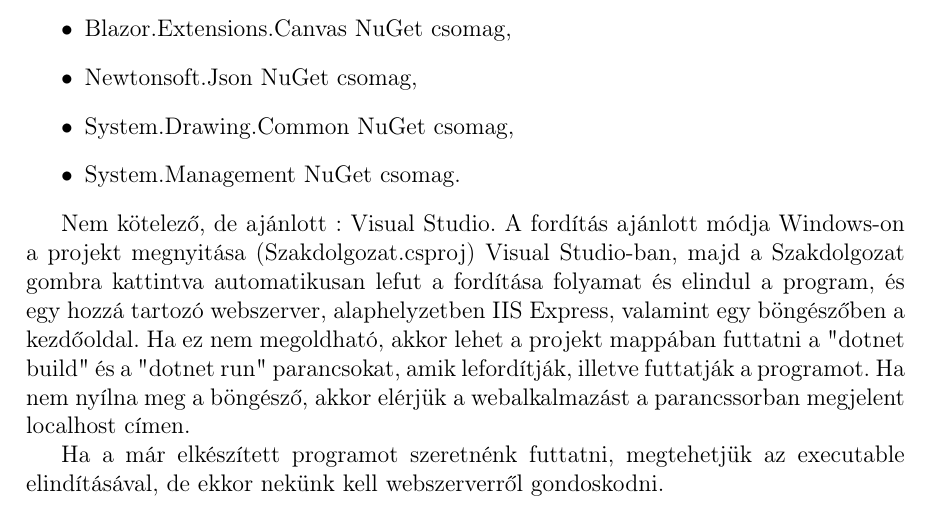
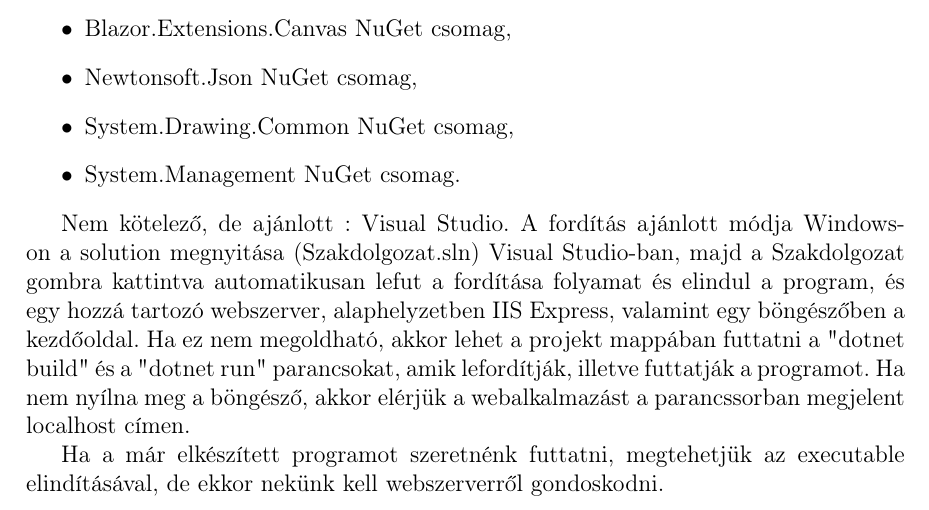
Before and after one commit to Papp-Marcell/Szakdolgozat, a LaTeX document (Szakdolgozat/Documents/szakdolgozat latex/dolgozat.tex, which reads Szakdolgozat/Documents/szakdolgozat latex/cover/hasznalati.tex): part of page 30 of 30, cut so that both start at the same text. Compiled offline with pdfLaTeX.

Commit message:
solution instead of project

```diff
--- a/Szakdolgozat/Documents/szakdolgozat latex/cover/hasznalati.tex
+++ b/Szakdolgozat/Documents/szakdolgozat latex/cover/hasznalati.tex
@@ -24,7 +24,7 @@
 \end{itemize}
 
 Nem kötelező, de ajánlott : Visual Studio.
-A fordítás ajánlott módja Windows-on a projekt megnyitása (Szakdolgozat.csproj) Visual Studio-ban, majd a Szakdolgozat gombra kattintva automatikusan lefut a fordítása folyamat és elindul a program, és egy hozzá tartozó webszerver, alaphelyzetben IIS Express, valamint egy böngészőben a kezdőoldal.
+A fordítás ajánlott módja Windows-on a solution megnyitása (Szakdolgozat.sln) Visual Studio-ban, majd a Szakdolgozat gombra kattintva automatikusan lefut a fordítása folyamat és elindul a program, és egy hozzá tartozó webszerver, alaphelyzetben IIS Express, valamint egy böngészőben a kezdőoldal.
 Ha ez nem megoldható, akkor lehet a projekt mappában futtatni a "dotnet build" és a "dotnet run" parancsokat, amik lefordítják, illetve futtatják a programot. Ha nem nyílna meg a böngésző, akkor elérjük a webalkalmazást a parancssorban megjelent localhost címen.
 
 Ha a már elkészített programot szeretnénk futtatni, megtehetjük az executable elindításával, de ekkor nekünk kell webszerverről gondoskodni.
```
